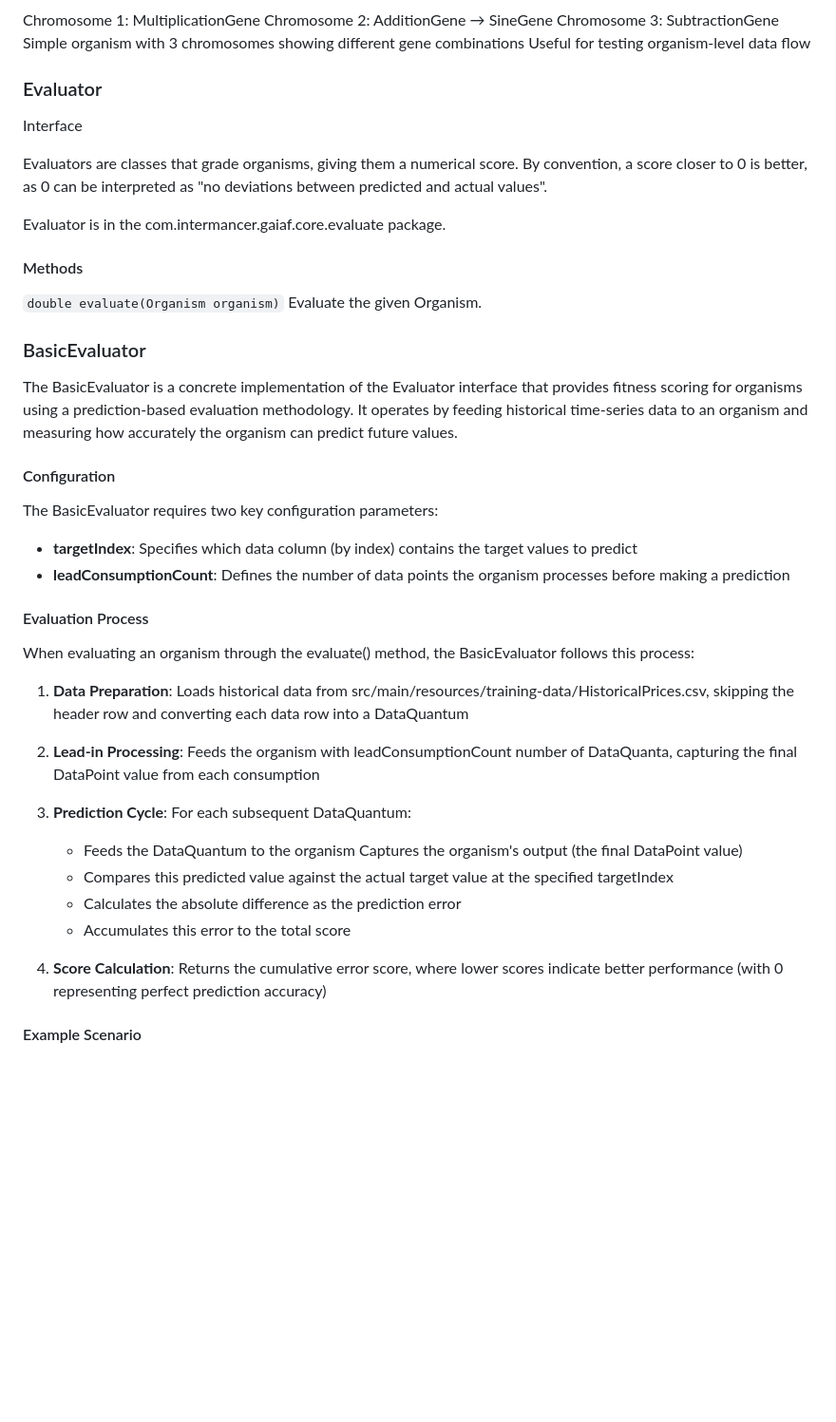
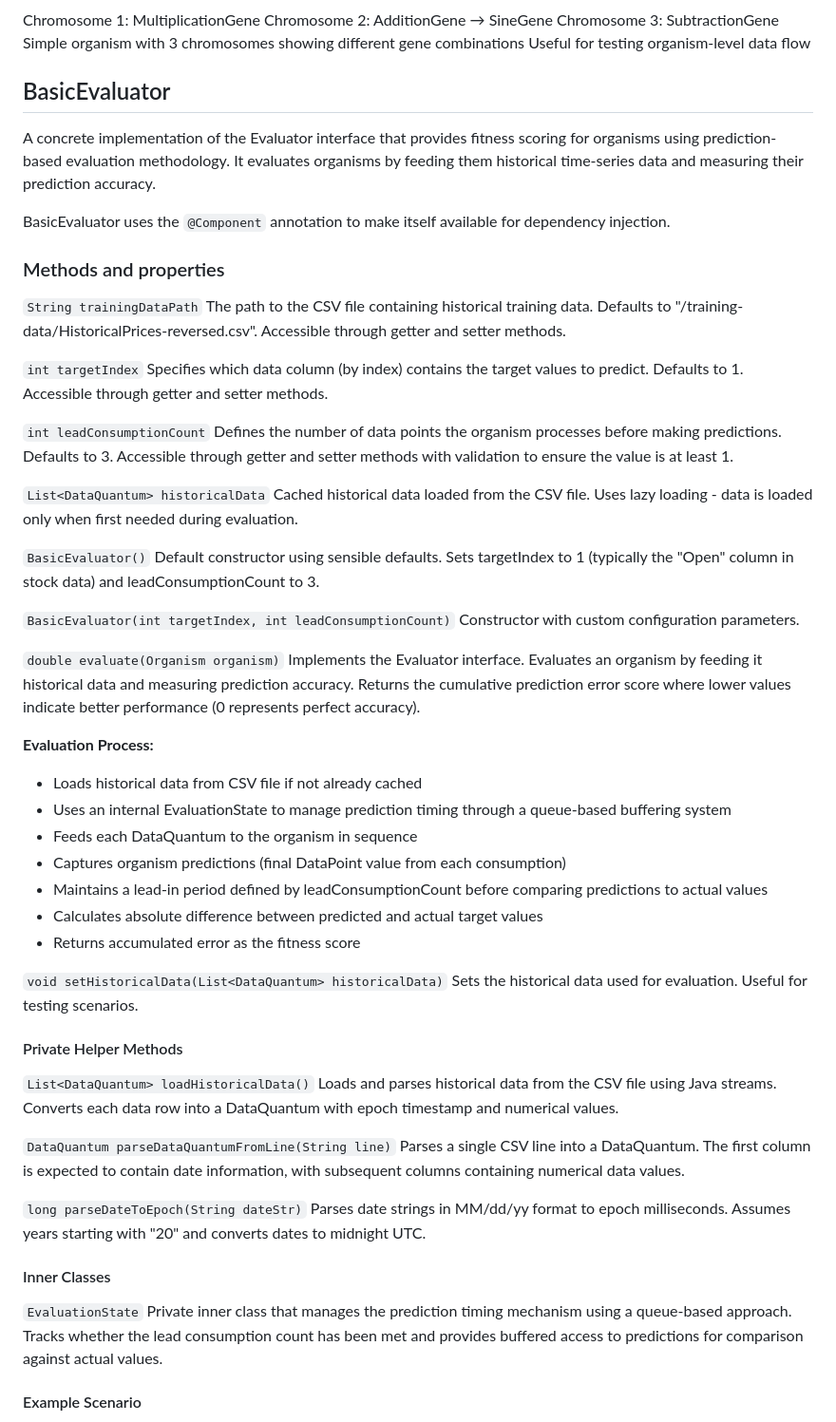
Before and after one commit to intermancer/gaia-f-core, a Markdown page: gen-ai-context/Experimentation.md, the part around the change. Shown: that part at 95% size. GitHub-like rendering; blank space fills up the shorter version.

Commit message:
Updated description of experiment

```diff
--- a/gen-ai-context/Experimentation.md
+++ b/gen-ai-context/Experimentation.md
@@ -62,43 +62,62 @@ Chromosome 3: SubtractionGene
 Simple organism with 3 chromosomes showing different gene combinations
 Useful for testing organism-level data flow
 
-### Evaluator
+## BasicEvaluator
 
-Interface
+A concrete implementation of the Evaluator interface that provides fitness scoring for organisms using prediction-based evaluation methodology. It evaluates organisms by feeding them historical time-series data and measuring their prediction accuracy.
 
-Evaluators are classes that grade organisms, giving them a numerical score.  By convention, a score closer to 0 is better, as 0 can be interpreted as "no deviations between predicted and actual values".
+BasicEvaluator uses the `@Component` annotation to make itself available for dependency injection.
 
-Evaluator is in the com.intermancer.gaiaf.core.evaluate package.
+### Methods and properties
 
-#### Methods
+`String trainingDataPath`
+The path to the CSV file containing historical training data. Defaults to "/training-data/HistoricalPrices-reversed.csv". Accessible through getter and setter methods.
+
+`int targetIndex`
+Specifies which data column (by index) contains the target values to predict. Defaults to 1. Accessible through getter and setter methods.
+
+`int leadConsumptionCount`
+Defines the number of data points the organism processes before making predictions. Defaults to 3. Accessible through getter and setter methods with validation to ensure the value is at least 1.
+
+`List<DataQuantum> historicalData`
+Cached historical data loaded from the CSV file. Uses lazy loading - data is loaded only when first needed during evaluation.
+
+`BasicEvaluator()`
+Default constructor using sensible defaults. Sets targetIndex to 1 (typically the "Open" column in stock data) and leadConsumptionCount to 3.
+
+`BasicEvaluator(int targetIndex, int leadConsumptionCount)`
+Constructor with custom configuration parameters.
 
 `double evaluate(Organism organism)`
-Evaluate the given Organism.
+Implements the Evaluator interface. Evaluates an organism by feeding it historical data and measuring prediction accuracy. Returns the cumulative prediction error score where lower values indicate better performance (0 represents perfect accuracy).
 
-### BasicEvaluator
+**Evaluation Process:**
+- Loads historical data from CSV file if not already cached
+- Uses an internal EvaluationState to manage prediction timing through a queue-based buffering system
+- Feeds each DataQuantum to the organism in sequence
+- Captures organism predictions (final DataPoint value from each consumption)
+- Maintains a lead-in period defined by leadConsumptionCount before comparing predictions to actual values
+- Calculates absolute difference between predicted and actual target values
+- Returns accumulated error as the fitness score
 
-The BasicEvaluator is a concrete implementation of the Evaluator interface that provides fitness scoring for organisms using a prediction-based evaluation methodology. It operates by feeding historical time-series data to an organism and measuring how accurately the organism can predict future values.
+`void setHistoricalData(List<DataQuantum> historicalData)`
+Sets the historical data used for evaluation. Useful for testing scenarios.
 
-#### Configuration
+#### Private Helper Methods
 
-The BasicEvaluator requires two key configuration parameters:
+`List<DataQuantum> loadHistoricalData()`
+Loads and parses historical data from the CSV file using Java streams. Converts each data row into a DataQuantum with epoch timestamp and numerical values.
 
-- **targetIndex**: Specifies which data column (by index) contains the target values to predict
-- **leadConsumptionCount**: Defines the number of data points the organism processes before making a prediction
+`DataQuantum parseDataQuantumFromLine(String line)`
+Parses a single CSV line into a DataQuantum. The first column is expected to contain date information, with subsequent columns containing numerical data values.
 
-#### Evaluation Process
-When evaluating an organism through the evaluate() method, the BasicEvaluator follows this process:
+`long parseDateToEpoch(String dateStr)`
+Parses date strings in MM/dd/yy format to epoch milliseconds. Assumes years starting with "20" and converts dates to midnight UTC.
 
-1. **Data Preparation**: Loads historical data from src/main/resources/training-data/HistoricalPrices.csv, skipping the header row and converting each data row into a DataQuantum
-2. **Lead-in Processing**: Feeds the organism with leadConsumptionCount number of DataQuanta, capturing the final DataPoint value from each consumption
-3. **Prediction Cycle**: For each subsequent DataQuantum:
-   - Feeds the DataQuantum to the organism
-Captures the organism's output (the final DataPoint value)
-   - Compares this predicted value against the actual target value at the specified targetIndex
-   - Calculates the absolute difference as the prediction error
-   - Accumulates this error to the total score
+#### Inner Classes
 
-4. **Score Calculation**: Returns the cumulative error score, where lower scores indicate better performance (with 0 representing perfect prediction accuracy)
+`EvaluationState`
+Private inner class that manages the prediction timing mechanism using a queue-based approach. Tracks whether the lead consumption count has been met and provides buffered access to predictions for comparison against actual values.
 
 #### Example Scenario
 Consider evaluating an organism with historical Dow Jones data containing columns: Date, Open, High, Low, Close. With a targetIndex of 1 (Open) and leadConsumptionCount of 3:
```
